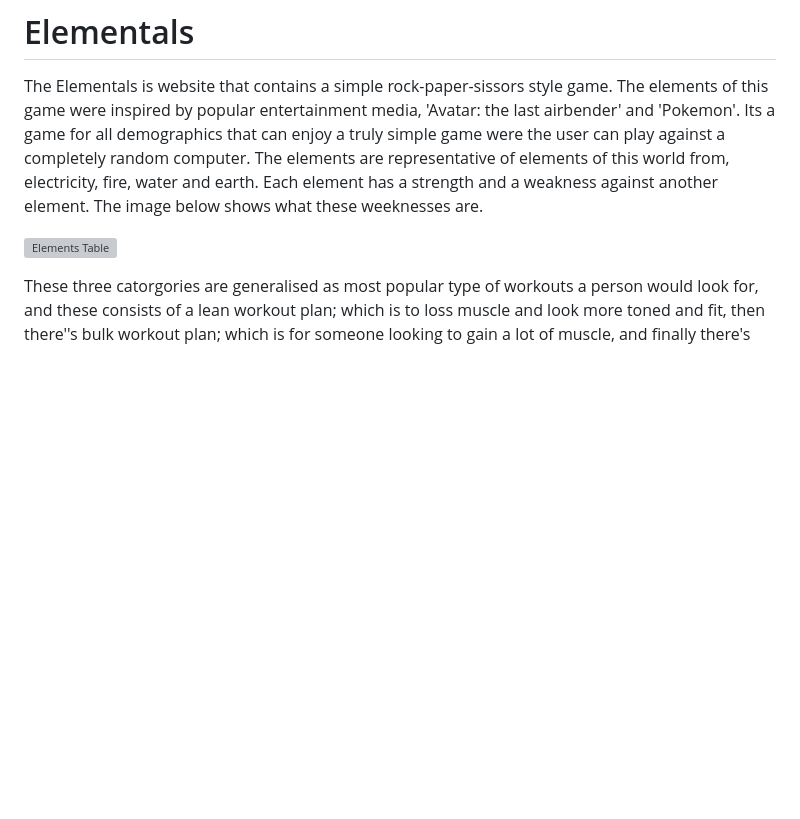
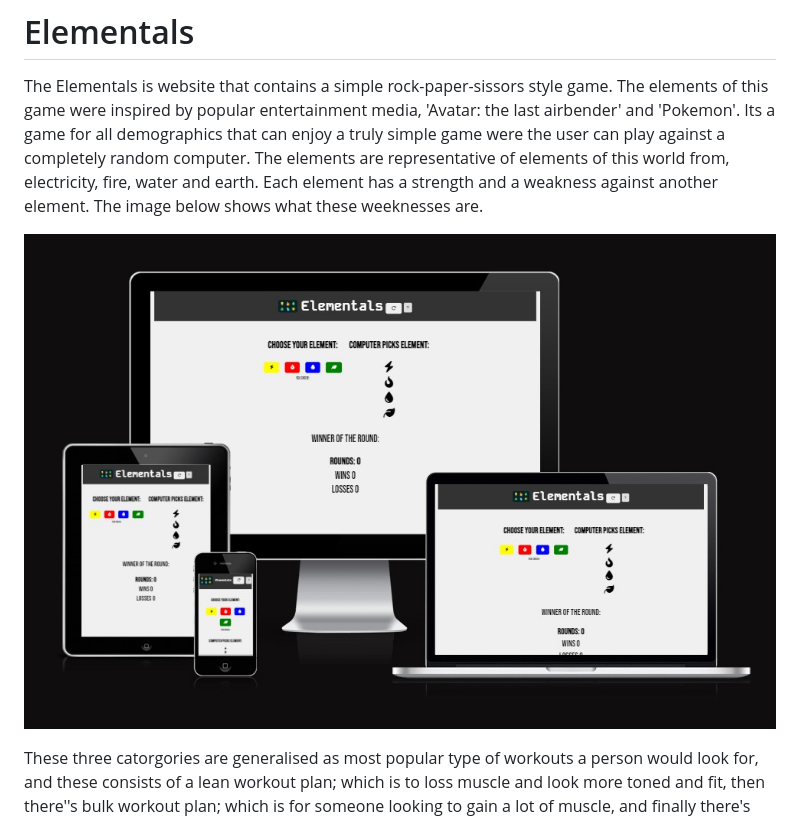
Before and after one commit to mushfique44/elementals, a Markdown page: README.md, the part around the change. Rendered like a GitHub page; blank space fills up the shorter version; grey boxes are pictures that could not be loaded.

Commit message:
edit: fix img

```diff
--- a/README.md
+++ b/README.md
@@ -2,7 +2,7 @@
 
 The Elementals is website that contains a simple rock-paper-sissors style game. The elements of this game were inspired by popular entertainment media, 'Avatar: the last airbender' and 'Pokemon'. Its a game for all demographics that can enjoy a truly simple game were the user can play against a completely random computer. The elements are representative of elements of this world from, electricity, fire, water and earth. Each element has a strength and a weakness against another element. The image below shows what these weeknesses are.
 
-![Elements Table](https://github.com/mushfique44/elementals/blob/main/media/multi_screen_media.JPG)
+![Elements Table](https://github.com/mushfique44/elementals/blob/main/media/multi_screen_media.jpg)
 
 
 These three catorgories are generalised as most popular type of workouts a person would look for, and these consists of a lean workout plan; which is to loss muscle and look more toned and fit, then there''s bulk workout plan; which is for someone looking to gain a lot of muscle, and finally there's the weight loss plan; which is for someone looking to lose fat.
```
